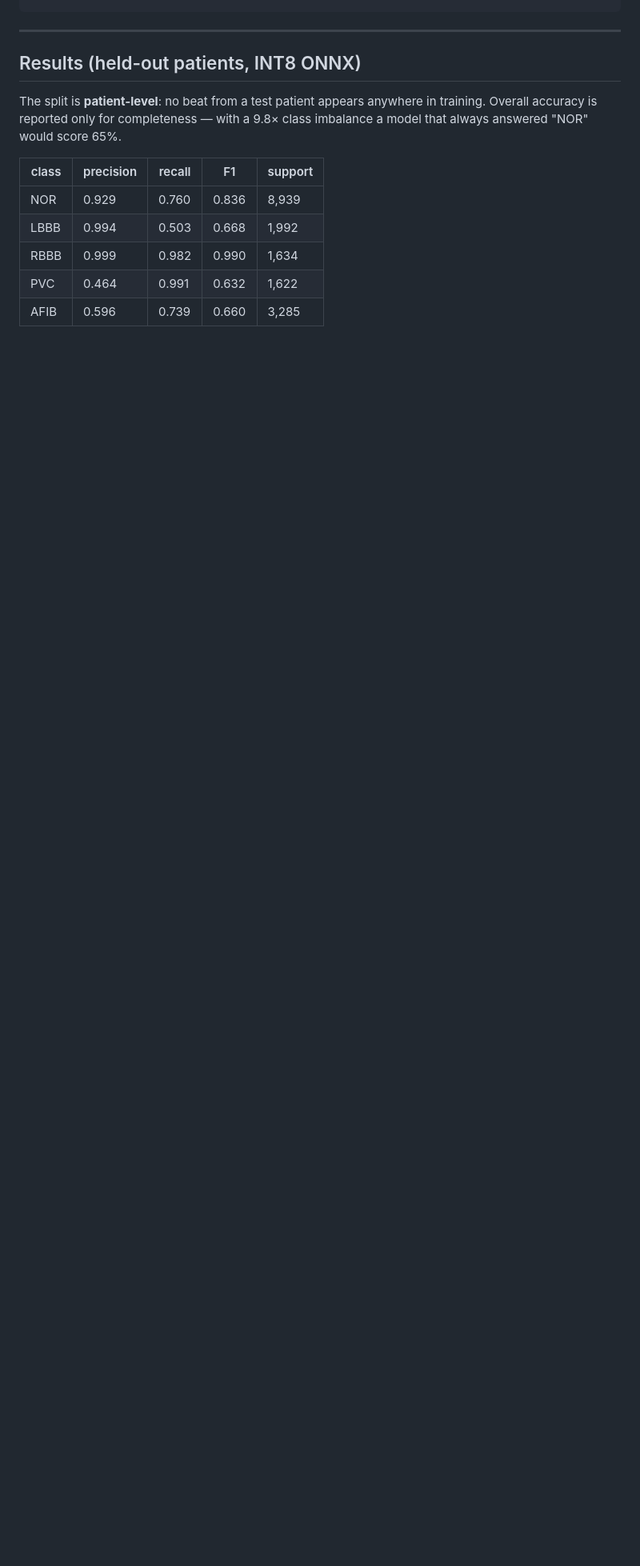
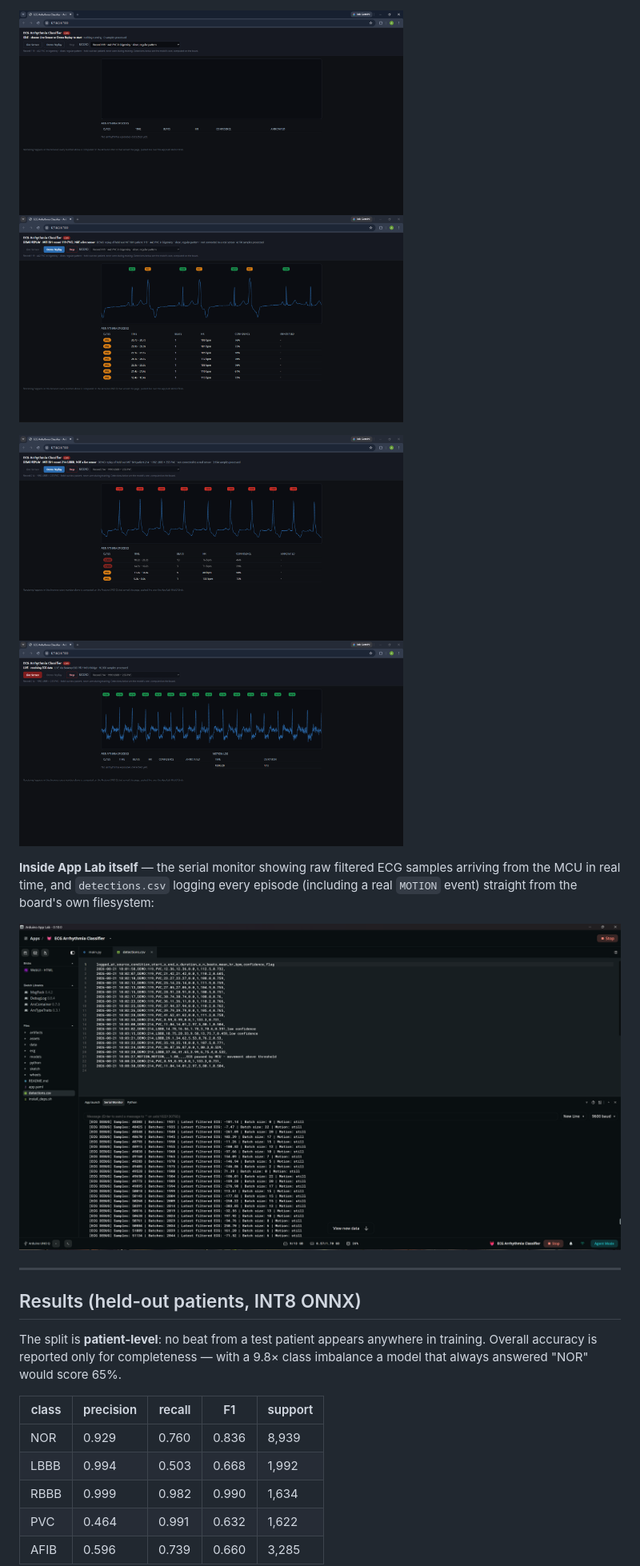
Before and after one commit to aseemj745/ecg-arrhythmia-detection-model-uno-q, a Markdown page: README.md, the part around one of its changes. Shown at 80% size. GitHub-like rendering; pictures changed too: docs/images/applab_serial_and_detections_csv.png (added), docs/images/dashboard_demo_record119_pvc.png (added), docs/images/dashboard_demo_record214_lbbb.png (added); blank space fills up the shorter version.

Commit message:
add dashboard and GUI screenshots

```diff
--- a/README.md
+++ b/README.md
@@ -56,3 +70,13 @@ scripts/exploratory/   early data-exploration scripts behind some of the design
+<img src="docs/images/dashboard_idle.png" alt="Dashboard idle, waiting for Live Sensor or Demo Replay" width="480"> <img src="docs/images/dashboard_demo_record119_pvc.png" alt="Demo Replay of MIT-BIH record 119, PVC episodes detected" width="480">
+
+<img src="docs/images/dashboard_demo_record214_lbbb.png" alt="Demo Replay of MIT-BIH record 214, LBBB and PVC episodes detected" width="480"> <img src="docs/images/dashboard_live_sensor.png" alt="Live Sensor mode, receiving real ECG data via the BioAmp EXG Pill and MCU Bridge, with a motion event logged" width="480">
+
+**Inside App Lab itself** — the serial monitor showing raw filtered ECG
+samples arriving from the MCU in real time, and `detections.csv` logging
+every episode (including a real `MOTION` event) straight from the board's
+own filesystem:
+
+<img src="docs/images/applab_serial_and_detections_csv.png" alt="Arduino App Lab IDE: serial monitor with live ECG debug output, and detections.csv with logged episodes" width="800">
 
 ---
 
```
Also changed, not shown: other parts of README.md (+14 -0 lines), docs/images/desktop_gui.png (added), 1 other file.
